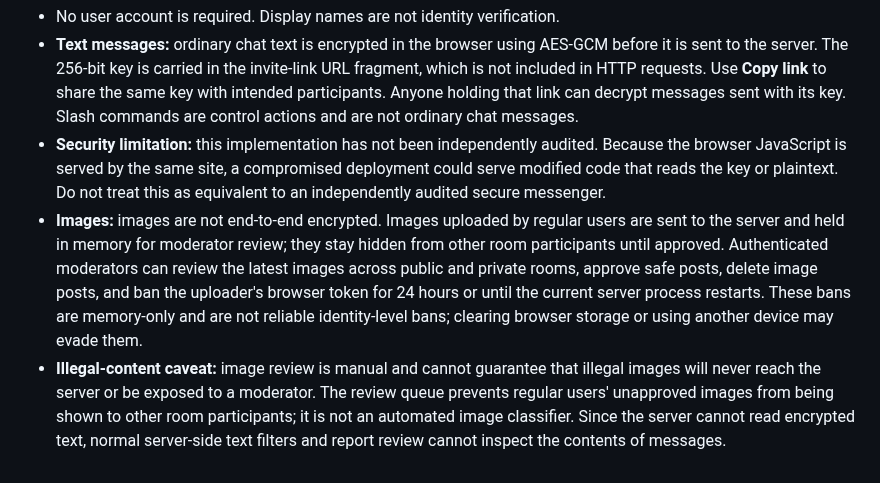
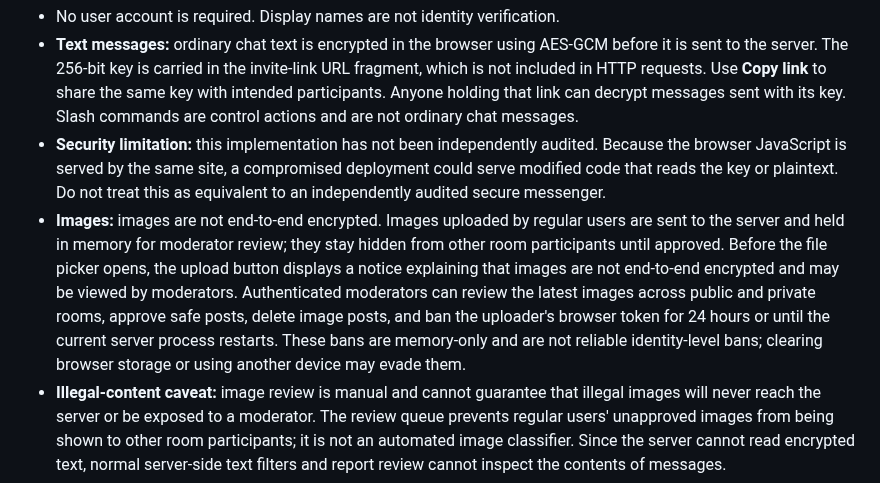
Before and after one commit to DaanV07TM/Server-chat, a Markdown page: README.md, the part around the change. Drawn GitHub-style.

Commit message:
Document image upload disclosure

```diff
--- a/README.md
+++ b/README.md
@@ -23,7 +23,7 @@ To use voice, open `#voice`, click **Join voice**, and allow microphone access i
 - No user account is required. Display names are not identity verification.
 - **Text messages:** ordinary chat text is encrypted in the browser using AES-GCM before it is sent to the server. The 256-bit key is carried in the invite-link URL fragment, which is not included in HTTP requests. Use **Copy link** to share the same key with intended participants. Anyone holding that link can decrypt messages sent with its key. Slash commands are control actions and are not ordinary chat messages.
 - **Security limitation:** this implementation has not been independently audited. Because the browser JavaScript is served by the same site, a compromised deployment could serve modified code that reads the key or plaintext. Do not treat this as equivalent to an independently audited secure messenger.
-- **Images:** images are not end-to-end encrypted. Images uploaded by regular users are sent to the server and held in memory for moderator review; they stay hidden from other room participants until approved. Authenticated moderators can review the latest images across public and private rooms, approve safe posts, delete image posts, and ban the uploader's browser token for 24 hours or until the current server process restarts. These bans are memory-only and are not reliable identity-level bans; clearing browser storage or using another device may evade them.
+- **Images:** images are not end-to-end encrypted. Images uploaded by regular users are sent to the server and held in memory for moderator review; they stay hidden from other room participants until approved. Before the file picker opens, the upload button displays a notice explaining that images are not end-to-end encrypted and may be viewed by moderators. Authenticated moderators can review the latest images across public and private rooms, approve safe posts, delete image posts, and ban the uploader's browser token for 24 hours or until the current server process restarts. These bans are memory-only and are not reliable identity-level bans; clearing browser storage or using another device may evade them.
 - **Illegal-content caveat:** image review is manual and cannot guarantee that illegal images will never reach the server or be exposed to a moderator. The review queue prevents regular users' unapproved images from being shown to other room participants; it is not an automated image classifier. Since the server cannot read encrypted text, normal server-side text filters and report review cannot inspect the contents of messages.
 - Ordinary chat history is held in server memory and expires after about one hour.
 - The shared music queue, uploaded audio files, temporary Audius catalogue cache and synchronized playback clock are held in memory and are cleared if the service restarts or redeploys. Catalogue audio cache files are kept only in the host's temporary directory, removed when a track is skipped, and cleared at process startup.
```
